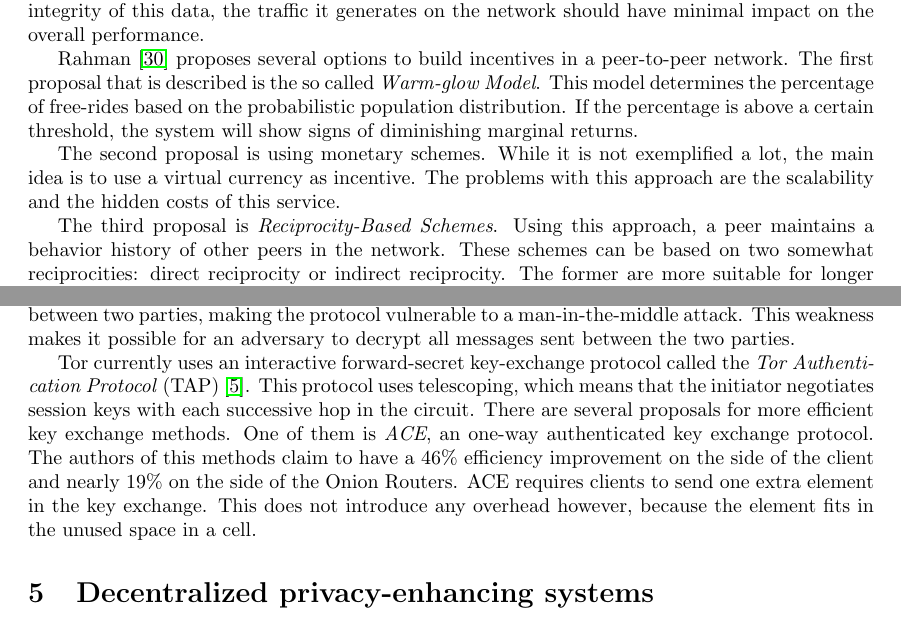
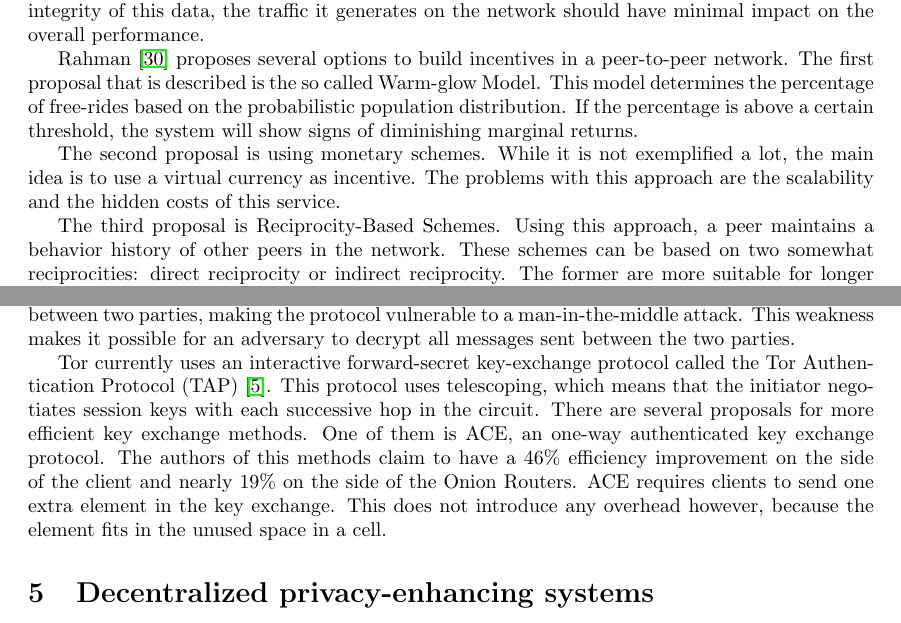
Before and after one commit to rjagerman/ANON, a LaTeX paper (paper.tex): two parts of pages 7 and 8 of 16, joined at a grey line, cut so that both start at the same text. Compiled offline with pdfLaTeX.

Commit message:
Removed more emphs

```diff
--- a/paper.tex
+++ b/paper.tex
@@ -215,11 +215,11 @@
 	\subsection{Incentives in decentralized systems}
 		Tax evasion and environmental pollution can be seen as forms of free-riding, a phenomenon that is prominent in Tor. People predominantly use more Tor bandwidth than they donate, see section \ref{ss:tor_disadvantages}. There are multiple proposals \cite{dingledine2010building, jansen13lira} to introduce incentives into Tor, all have failed. If one would also have to build an incentive system into a decentralized system, they would have to find a way to manage the ratings of each client in the network, in such a way that they cannot be falsely modified. In other words, the reputation data has to be accurate and reliable. Besides the integrity of this data, the traffic it generates on the network should have minimal impact on the overall performance.
 
-		Rahman \cite{rahman2009survey} proposes several options to build incentives in a peer-to-peer network. The first proposal that is described is the so called \emph{Warm-glow Model}. This model determines the percentage of free-rides based on the probabilistic population distribution. If the percentage is above a certain threshold, the system will show signs of diminishing marginal returns.
+		Rahman \cite{rahman2009survey} proposes several options to build incentives in a peer-to-peer network. The first proposal that is described is the so called Warm-glow Model. This model determines the percentage of free-rides based on the probabilistic population distribution. If the percentage is above a certain threshold, the system will show signs of diminishing marginal returns.
 
 		The second proposal is using monetary schemes. While it is not exemplified a lot, the main idea is to use a virtual currency as incentive. The problems with this approach are the scalability and the hidden costs of this service.
 
-		The third proposal is \emph{Reciprocity-Based Schemes}. Using this approach, a peer maintains a behavior history of other peers in the network. These schemes can be based on two somewhat reciprocities: direct reciprocity or indirect reciprocity. The former are more suitable for longer relationships between peers. The latter is more scalable but they rely on third party and must handle trust issues themselves.
+		The third proposal is Reciprocity-Based Schemes. Using this approach, a peer maintains a behavior history of other peers in the network. These schemes can be based on two somewhat reciprocities: direct reciprocity or indirect reciprocity. The former are more suitable for longer relationships between peers. The latter is more scalable but they rely on third party and must handle trust issues themselves.
 
 	\subsection{NAT traversal}
 		A truly decentralized system requires the participating nodes to have direct connection to each other. Because of the limited availability of IPv4 network addresses, most consumer grade internet connections only provide one network address per subscriber, shared by all the devices connected to the subscribers network using Network Address Translation (NAT). With IPv4 network addresses getting more scarce, some Internet Service Providers even put more than one subscribers behind a single network address, using a carrier-grade NAT.
@@ -236,7 +236,7 @@
 	\subsection{Key exchange}
 		With a decentralized network, using a centralized authority for managing the keys is not possible. This means that for secure communication, peers have to exchange the keys directly with each other, without a trusted party between them. Diffie-Hellman is a very popular algorithm for exchanging keys between two parties. It is used in the circuit creation in Onion Routing (see section \ref{ss:tor_circuit}) for example. However, it is possible for an adversary to manipulate the keys exchanged between two parties, making the protocol vulnerable to a man-in-the-middle attack. This weakness makes it possible for an adversary to decrypt all messages sent between the two parties.
 
-		Tor currently uses an interactive forward-secret key-exchange protocol called the \emph{Tor Authentication Protocol} (TAP) \cite{backes2012ace}. This protocol uses telescoping, which means that the initiator negotiates session keys with each successive hop in the circuit. There are several proposals for more efficient key exchange methods. One of them is \emph{ACE}, an one-way authenticated key exchange protocol. The authors of this methods claim to have a 46\% efficiency improvement on the side of the client and nearly 19\% on the side of the Onion Routers. ACE requires clients to send one extra element in the key exchange. This does not introduce any overhead however, because the element fits in the unused space in a cell.
+		Tor currently uses an interactive forward-secret key-exchange protocol called the Tor Authentication Protocol (TAP) \cite{backes2012ace}. This protocol uses telescoping, which means that the initiator negotiates session keys with each successive hop in the circuit. There are several proposals for more efficient key exchange methods. One of them is ACE, an one-way authenticated key exchange protocol. The authors of this methods claim to have a 46\% efficiency improvement on the side of the client and nearly 19\% on the side of the Onion Routers. ACE requires clients to send one extra element in the key exchange. This does not introduce any overhead however, because the element fits in the unused space in a cell.
 
 \section{Decentralized privacy-enhancing systems}
 	\label{sec:decentralized}
```
Also changed, not shown: paper.tex (6 more changed lines).
